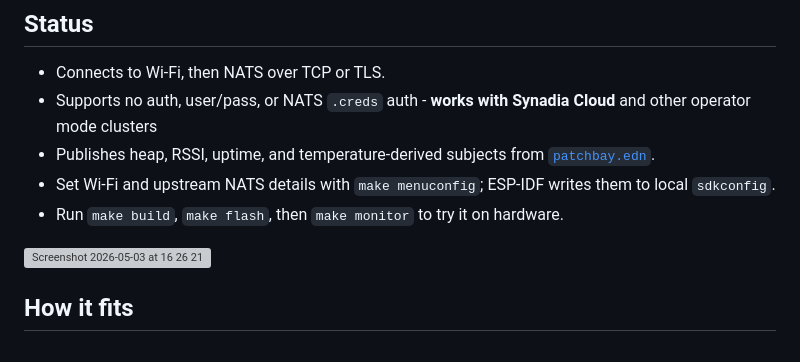
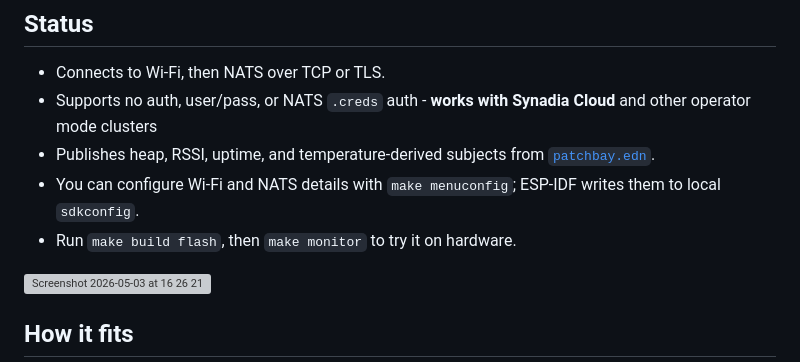
Before and after one commit to lexvicacom/tinyblok, a Markdown page: README.md, the part around the change. Drawn GitHub-style; grey boxes are pictures that could not be loaded.

```diff
--- a/README.md
+++ b/README.md
@@ -7,8 +7,8 @@ ESP-IDF firmware for ESP32-C6. It runs a tiny patchbay on-device and publishes s
 - Connects to Wi-Fi, then NATS over TCP or TLS.
 - Supports no auth, user/pass, or NATS `.creds` auth - **works with Synadia Cloud** and other operator mode clusters
 - Publishes heap, RSSI, uptime, and temperature-derived subjects from [`patchbay.edn`](./patchbay.edn).
-- Set Wi-Fi and upstream NATS details with `make menuconfig`; ESP-IDF writes them to local `sdkconfig`.
-- Run `make build`, `make flash`, then `make monitor` to try it on hardware.
+- You can configure Wi-Fi and NATS details with `make menuconfig`; ESP-IDF writes them to local `sdkconfig`.
+- Run `make build flash`, then `make monitor` to try it on hardware.
 
 <img width="1145" height="630" alt="Screenshot 2026-05-03 at 16 26 21" src="https://github.com/user-attachments/assets/b3b0980e-fd8d-4564-9d7a-4d0aae1448ed" />
 
```
